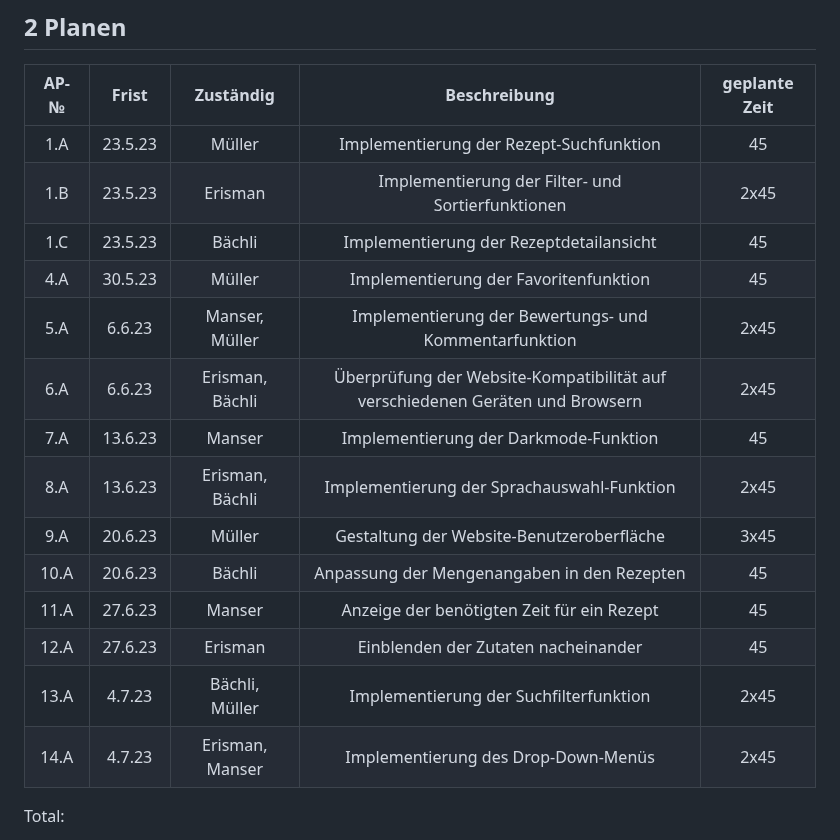
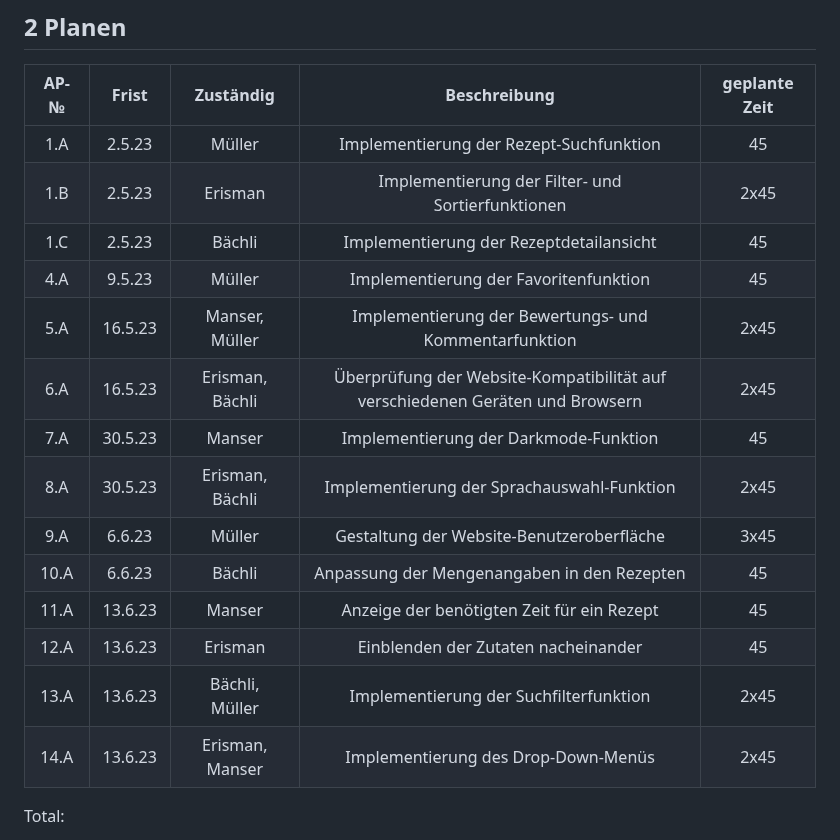
Before and after one commit to DaMu14/LA1600, a Markdown page: Projektdokumentation.md, the part around the change. Drawn GitHub-style.

```diff
--- a/Projektdokumentation.md
+++ b/Projektdokumentation.md
@@ -70,20 +70,20 @@ Unsere Kochrezept-Website bietet Nutzern eine umfassende Sammlung von Rezepten f
 
 | AP-№ |   Frist   |    Zuständig    |                   Beschreibung                   | geplante Zeit |
 |:----:|:---------:|:---------------:|:-----------------------------------------------:|:-------------:|
-| 1.A  | 23.5.23   | Müller          | Implementierung der Rezept-Suchfunktion          | 45            |
-| 1.B  | 23.5.23   | Erisman         | Implementierung der Filter- und Sortierfunktionen | 2x45          |
-| 1.C  | 23.5.23   | Bächli          | Implementierung der Rezeptdetailansicht          | 45            |
-| 4.A  | 30.5.23   | Müller          | Implementierung der Favoritenfunktion            | 45            |
-| 5.A  | 6.6.23    | Manser, Müller  | Implementierung der Bewertungs- und Kommentarfunktion | 2x45       |
-| 6.A  | 6.6.23    | Erisman, Bächli | Überprüfung der Website-Kompatibilität auf verschiedenen Geräten und Browsern | 2x45 |
-| 7.A  | 13.6.23   | Manser          | Implementierung der Darkmode-Funktion             | 45            |
-| 8.A  | 13.6.23   | Erisman, Bächli | Implementierung der Sprachauswahl-Funktion        | 2x45          |
-| 9.A  | 20.6.23   | Müller          | Gestaltung der Website-Benutzeroberfläche         | 3x45          |
-| 10.A | 20.6.23   | Bächli          | Anpassung der Mengenangaben in den Rezepten        | 45            |
-| 11.A | 27.6.23   | Manser          | Anzeige der benötigten Zeit für ein Rezept         | 45            |
-| 12.A | 27.6.23   | Erisman         | Einblenden der Zutaten nacheinander                | 45            |
-| 13.A | 4.7.23    | Bächli, Müller  | Implementierung der Suchfilterfunktion             | 2x45          |
-| 14.A | 4.7.23    | Erisman, Manser | Implementierung des Drop-Down-Menüs               | 2x45          |
+| 1.A  | 2.5.23    | Müller          | Implementierung der Rezept-Suchfunktion          | 45            |
+| 1.B  | 2.5.23    | Erisman         | Implementierung der Filter- und Sortierfunktionen | 2x45          |
+| 1.C  | 2.5.23    | Bächli          | Implementierung der Rezeptdetailansicht          | 45            |
+| 4.A  | 9.5.23    | Müller          | Implementierung der Favoritenfunktion            | 45            |
+| 5.A  | 16.5.23   | Manser, Müller  | Implementierung der Bewertungs- und Kommentarfunktion | 2x45       |
+| 6.A  | 16.5.23   | Erisman, Bächli | Überprüfung der Website-Kompatibilität auf verschiedenen Geräten und Browsern | 2x45 |
+| 7.A  | 30.5.23   | Manser          | Implementierung der Darkmode-Funktion             | 45            |
+| 8.A  | 30.5.23   | Erisman, Bächli | Implementierung der Sprachauswahl-Funktion        | 2x45          |
+| 9.A  | 6.6.23    | Müller          | Gestaltung der Website-Benutzeroberfläche         | 3x45          |
+| 10.A | 6.6.23    | Bächli          | Anpassung der Mengenangaben in den Rezepten        | 45            |
+| 11.A | 13.6.23   | Manser          | Anzeige der benötigten Zeit für ein Rezept         | 45            |
+| 12.A | 13.6.23   | Erisman         | Einblenden der Zutaten nacheinander                | 45            |
+| 13.A | 13.6.23   | Bächli, Müller  | Implementierung der Suchfilterfunktion             | 2x45          |
+| 14.A | 13.6.23   | Erisman, Manser | Implementierung des Drop-Down-Menüs               | 2x45          |
 
 
 
```
